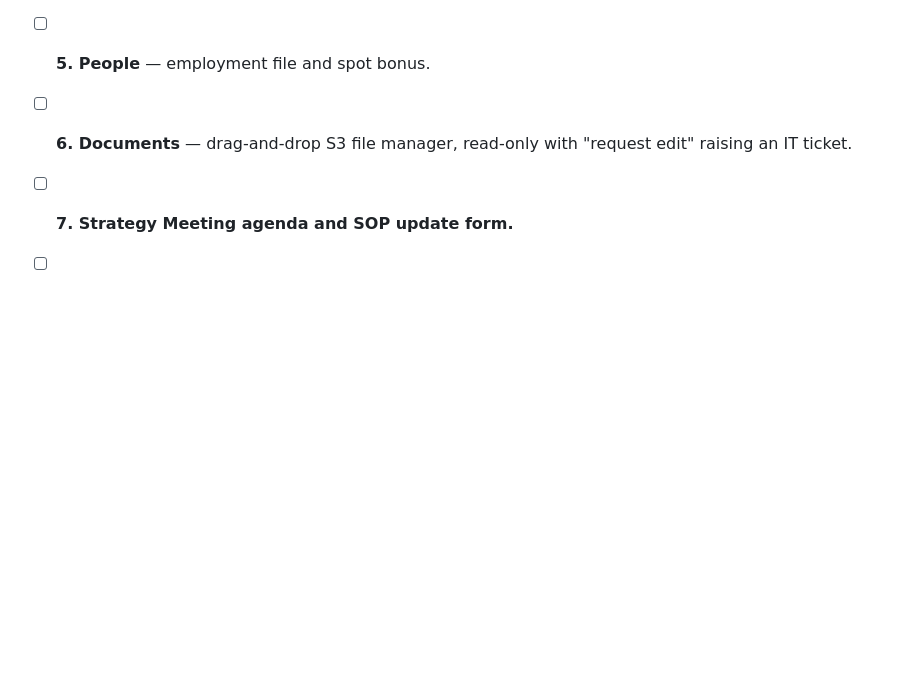
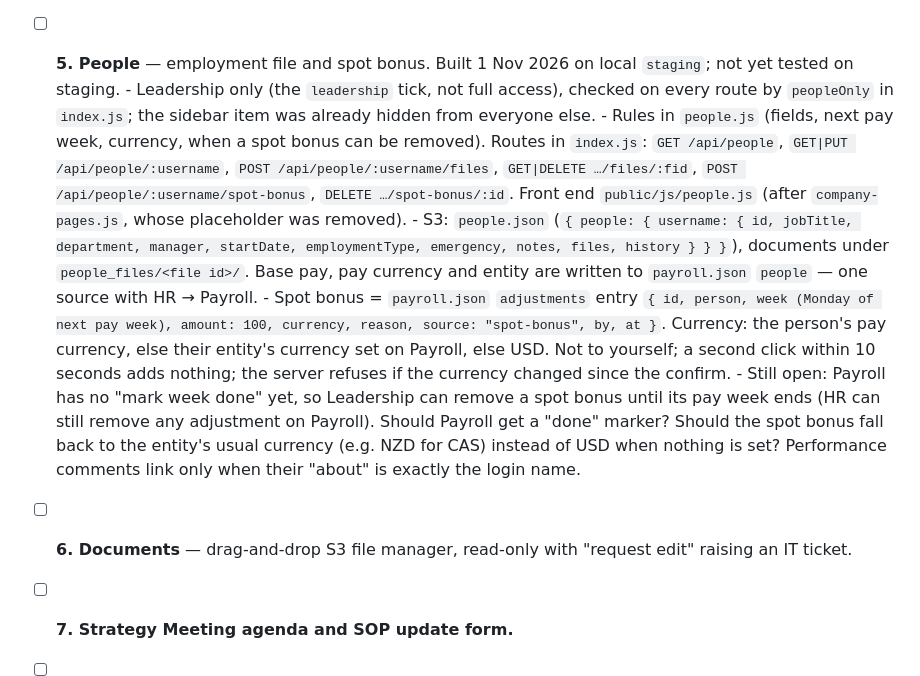
Before and after one commit to adminsoi/soi-tracker, a Markdown page: ROADMAP.md, the part around the change. Drawn GitHub-style; blank space fills up the shorter version.

```diff
--- a/ROADMAP.md
+++ b/ROADMAP.md
@@ -184,6 +184,35 @@ Mentions of You, and files created automatically from Pentagon.
         decisions); leave approvals don't show on Mentions of You; a
         performance comment isn't copied into Performance automatically.
 - [ ] **5. People** — employment file and spot bonus.
+      Built 1 Nov 2026 on local `staging`; not yet tested on staging.
+      - Leadership only (the `leadership` tick, not full access), checked on
+        every route by `peopleOnly` in `index.js`; the sidebar item was
+        already hidden from everyone else.
+      - Rules in `people.js` (fields, next pay week, currency, when a spot
+        bonus can be removed). Routes in `index.js`: `GET /api/people`,
+        `GET|PUT /api/people/:username`,
+        `POST /api/people/:username/files`, `GET|DELETE …/files/:fid`,
+        `POST /api/people/:username/spot-bonus`, `DELETE …/spot-bonus/:id`.
+        Front end `public/js/people.js` (after `company-pages.js`, whose
+        placeholder was removed).
+      - S3: `people.json` (`{ people: { username: { id, jobTitle,
+        department, manager, startDate, employmentType, emergency, notes,
+        files, history } } }`), documents under `people_files/<file id>/`.
+        Base pay, pay currency and entity are written to `payroll.json`
+        `people` — one source with HR → Payroll.
+      - Spot bonus = `payroll.json` `adjustments` entry
+        `{ id, person, week (Monday of next pay week), amount: 100,
+        currency, reason, source: "spot-bonus", by, at }`. Currency: the
+        person's pay currency, else their entity's currency set on Payroll,
+        else USD. Not to yourself; a second click within 10 seconds adds
+        nothing; the server refuses if the currency changed since the
+        confirm.
+      - Still open: Payroll has no "mark week done" yet, so Leadership can
+        remove a spot bonus until its pay week ends (HR can still remove
+        any adjustment on Payroll). Should Payroll get a "done" marker?
+        Should the spot bonus fall back to the entity's usual currency
+        (e.g. NZD for CAS) instead of USD when nothing is set? Performance
+        comments link only when their "about" is exactly the login name.
 - [ ] **6. Documents** — drag-and-drop S3 file manager, read-only with
       "request edit" raising an IT ticket.
 - [ ] **7. Strategy Meeting agenda and SOP update form.**
```
Also changed, not shown: README.md (+39 -5 lines).
